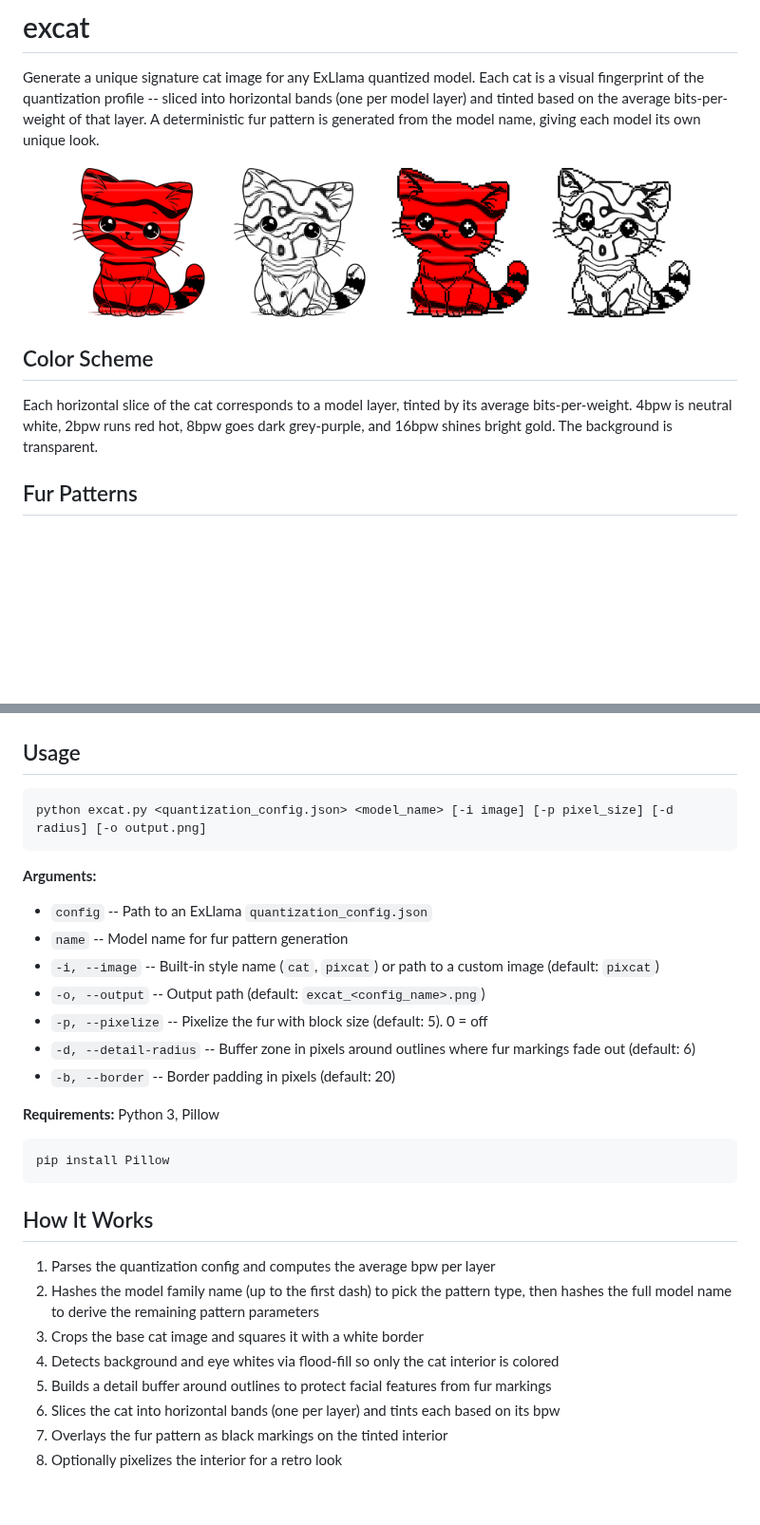
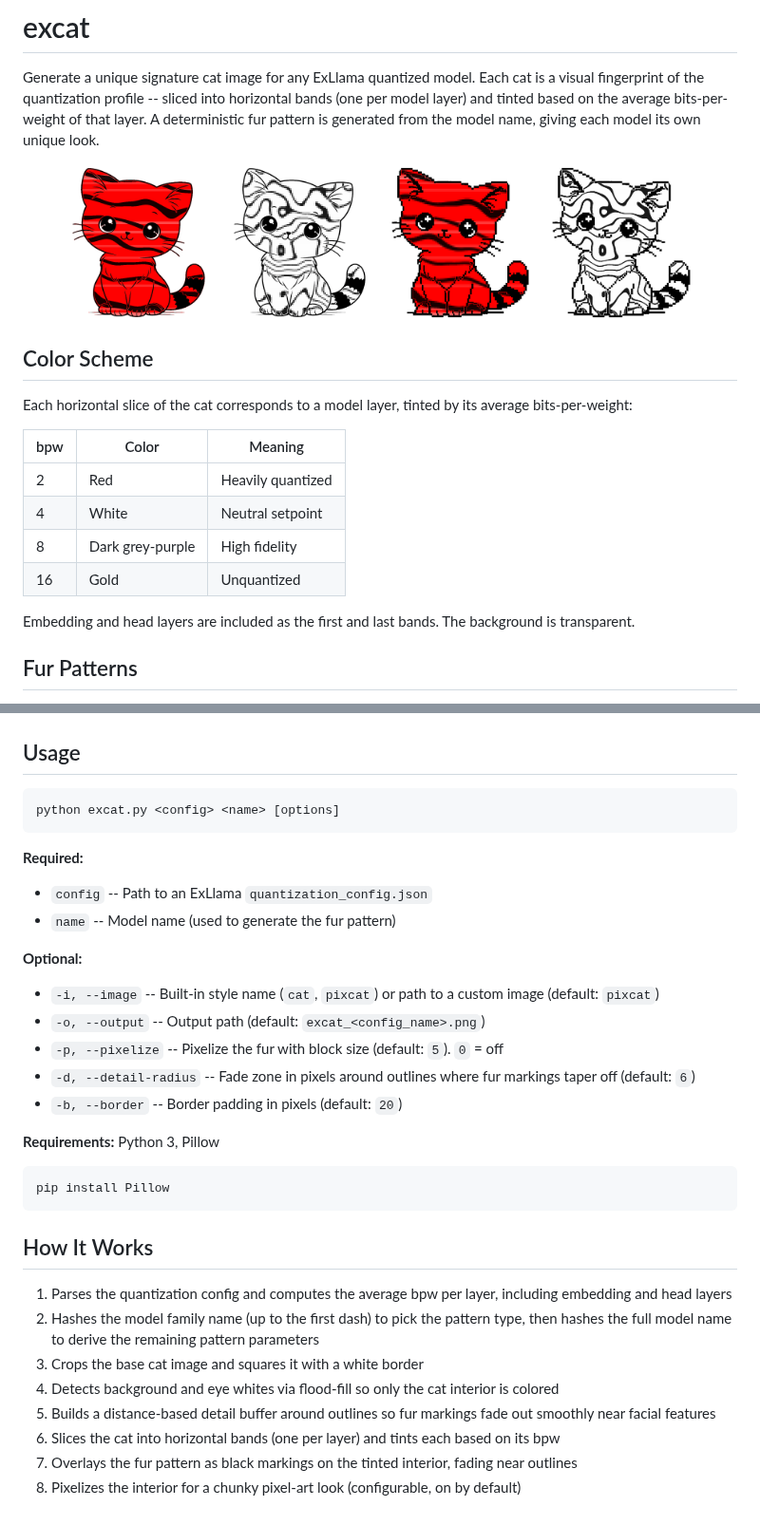
Before and after one commit to UnstableLlama/excat, a Markdown page: README.md, 2 parts joined by grey strips. Shown at 95% size. Rendered like a GitHub page; blank space fills up the shorter version.

Commit message:
Organize repo: move examples and configs to subfolders, rewrite README
Moved example images to examples/ and quantization configs to configs/.
Rewrote README with color scheme table, separated required vs optional
args, and updated How It Works to reflect recent changes (embed/head
layers, gradient fade, pixelization on by default).

https://claude.ai/code/session_01SNfz8gAbrR3j5caYpMbmi7

````diff
--- a/README.md
+++ b/README.md
@@ -3,15 +3,24 @@
 Generate a unique signature cat image for any ExLlama quantized model. Each cat is a visual fingerprint of the quantization profile -- sliced into horizontal bands (one per model layer) and tinted based on the average bits-per-weight of that layer. A deterministic fur pattern is generated from the model name, giving each model its own unique look.
 
 <p align="center">
-  <img src="example_qwen_cat.png" width="22%" />
-  <img src="example_ministral_cat_px.png" width="22%" />
-  <img src="example_qwen_pixcat_px.png" width="22%" />
-  <img src="example_ministral_pixcat.png" width="22%" />
+  <img src="examples/example_qwen_cat.png" width="22%" />
+  <img src="examples/example_ministral_cat_px.png" width="22%" />
+  <img src="examples/example_qwen_pixcat_px.png" width="22%" />
+  <img src="examples/example_ministral_pixcat.png" width="22%" />
 </p>
 
 ## Color Scheme
 
-Each horizontal slice of the cat corresponds to a model layer, tinted by its average bits-per-weight. 4bpw is neutral white, 2bpw runs red hot, 8bpw goes dark grey-purple, and 16bpw shines bright gold. The background is transparent.
+Each horizontal slice of the cat corresponds to a model layer, tinted by its average bits-per-weight:
+
+| bpw | Color | Meaning |
+|-----|-------|---------|
+| 2 | Red | Heavily quantized |
+| 4 | White | Neutral setpoint |
+| 8 | Dark grey-purple | High fidelity |
+| 16 | Gold | Unquantized |
+
+Embedding and head layers are included as the first and last bands. The background is transparent.
 
 ## Fur Patterns
 
@@ -27,17 +36,19 @@ The model name is hashed to deterministically generate a unique fur pattern. Two
 ## Usage
 
 ```
-python excat.py <quantization_config.json> <model_name> [-i image] [-p pixel_size] [-d radius] [-o output.png]
+python excat.py <config> <name> [options]
 ```
 
-**Arguments:**
+**Required:**
 - `config` -- Path to an ExLlama `quantization_config.json`
-- `name` -- Model name for fur pattern generation
+- `name` -- Model name (used to generate the fur pattern)
+
+**Optional:**
 - `-i, --image` -- Built-in style name (`cat`, `pixcat`) or path to a custom image (default: `pixcat`)
 - `-o, --output` -- Output path (default: `excat_<config_name>.png`)
-- `-p, --pixelize` -- Pixelize the fur with block size (default: 5). 0 = off
-- `-d, --detail-radius` -- Buffer zone in pixels around outlines where fur markings fade out (default: 6)
-- `-b, --border` -- Border padding in pixels (default: 20)
+- `-p, --pixelize` -- Pixelize the fur with block size (default: `5`). `0` = off
+- `-d, --detail-radius` -- Fade zone in pixels around outlines where fur markings taper off (default: `6`)
+- `-b, --border` -- Border padding in pixels (default: `20`)
 
 **Requirements:** Python 3, Pillow
 
@@ -47,11 +58,11 @@ pip install Pillow
 
 ## How It Works
 
-1. Parses the quantization config and computes the average bpw per layer
+1. Parses the quantization config and computes the average bpw per layer, including embedding and head layers
 2. Hashes the model family name (up to the first dash) to pick the pattern type, then hashes the full model name to derive the remaining pattern parameters
 3. Crops the base cat image and squares it with a white border
 4. Detects background and eye whites via flood-fill so only the cat interior is colored
-5. Builds a detail buffer around outlines to protect facial features from fur markings
+5. Builds a distance-based detail buffer around outlines so fur markings fade out smoothly near facial features
 6. Slices the cat into horizontal bands (one per layer) and tints each based on its bpw
-7. Overlays the fur pattern as black markings on the tinted interior
-8. Optionally pixelizes the interior for a retro look
+7. Overlays the fur pattern as black markings on the tinted interior, fading near outlines
+8. Pixelizes the interior for a chunky pixel-art look (configurable, on by default)
````
Also changed, not shown: examples/example_ministral_cat_px.png (renamed from example_ministral_cat_px.png), examples/example_ministral_pixcat.png (renamed from example_ministral_pixcat.png), examples/example_qwen_cat.png (renamed from example_qwen_cat.png), examples/example_qwen_pixcat_px.png (renamed from example_qwen_pixcat_px.png), 4 other files.
